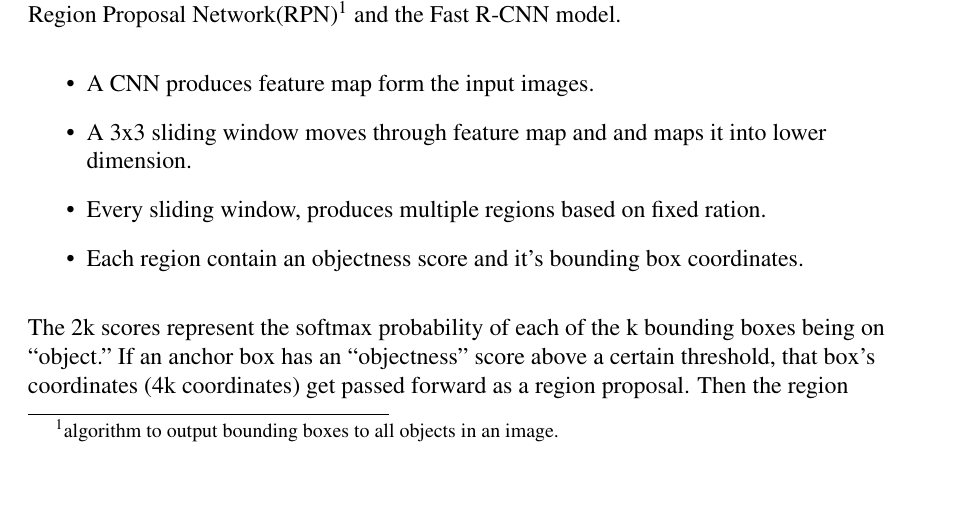
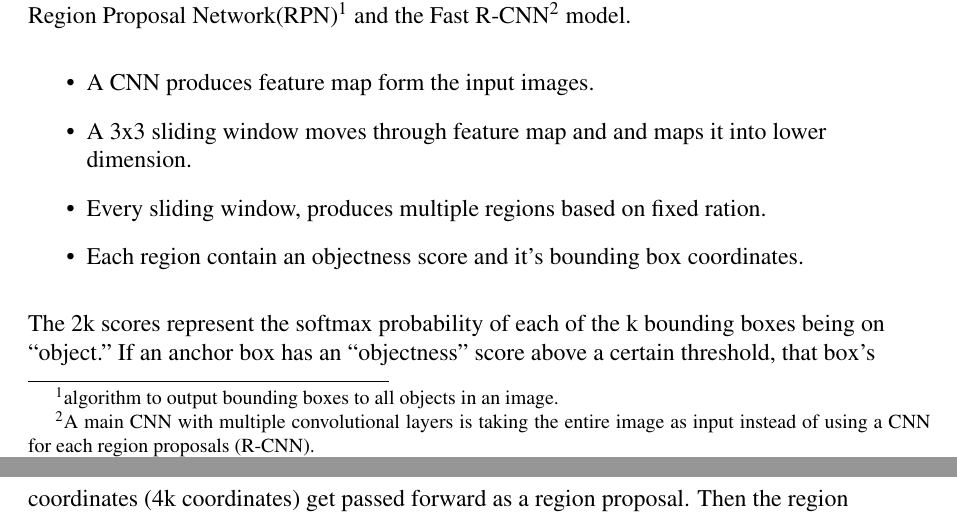
Before and after one commit to Maen1/iium, a LaTeX thesis (report/report.tex): part of page 16 of 19 before the commit and two parts of pages 16 and 17 of 19 after it, the two joined at a grey line, cut so that both start at the same text, the shorter picture padded with empty space. Compiled offline with pdfLaTeX.

Commit message:
update Faster R-CNN

```diff
--- a/report/report.tex
+++ b/report/report.tex
@@ -294,7 +294,7 @@
                 \paragraph{}
                 The Faster Region-based Convolutional Network (Faster R-CNN) is a  mixture among
                 the Region Proposal Network(RPN)\footnote{algorithm to output bounding boxes to all objects in an image.}
-                and the Fast R-CNN model.
+                and the Fast R-CNN\footnote{A main CNN with multiple convolutional layers is taking the entire image as input instead of using a CNN for each region proposals (R-CNN).} model.
                 \begin{itemize}
                 \item A CNN produces feature map form the input images.
                 \item A 3x3 sliding window moves through feature map and and maps it into lower dimension.
```
Also changed, not shown: report/report.pdf, 3 other files.
